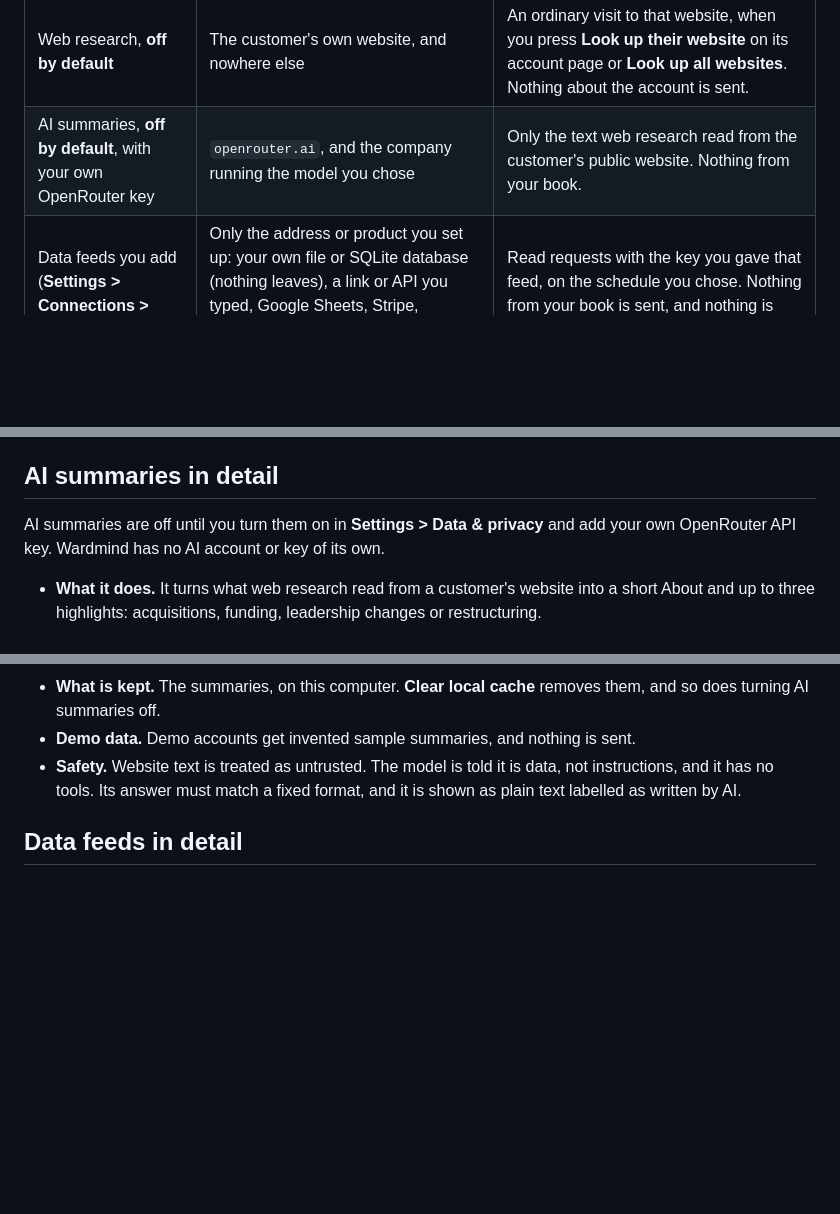
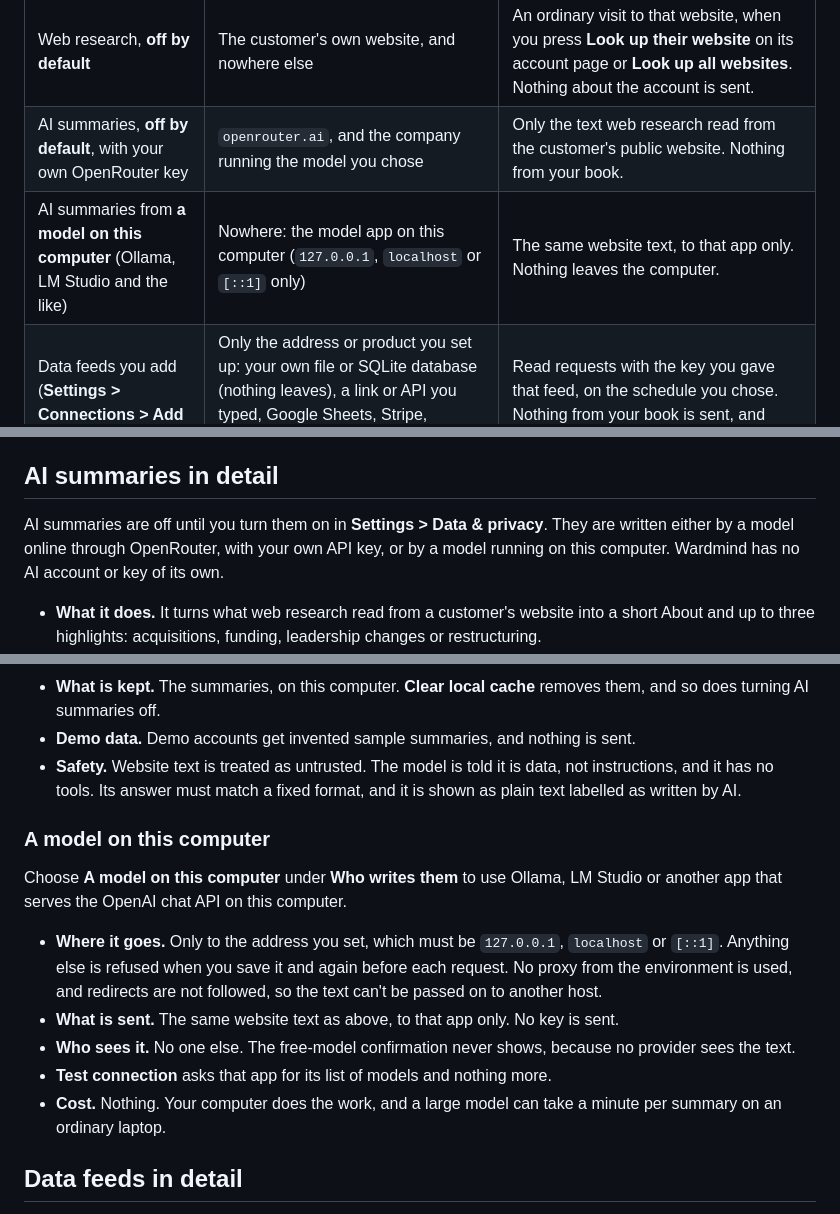
Before and after one commit to 730Rashid/Wardmind, a Markdown page: PRIVACY.md, 3 parts joined by grey strips. Drawn GitHub-style; blank space fills up the shorter version.

```diff
--- a/PRIVACY.md
+++ b/PRIVACY.md
@@ -13,6 +13,7 @@ Only these, and only when you set them up:
 | A HubSpot connection | `api.hubapi.com` | Read-only API calls with your access token, to read companies and tickets. Nothing is ever written to HubSpot. |
 | Web research, **off by default** | The customer's own website, and nowhere else | An ordinary visit to that website, when you press **Look up their website** on its account page or **Look up all websites**. Nothing about the account is sent. |
 | AI summaries, **off by default**, with your own OpenRouter key | `openrouter.ai`, and the company running the model you chose | Only the text web research read from the customer's public website. Nothing from your book. |
+| AI summaries from **a model on this computer** (Ollama, LM Studio and the like) | Nowhere: the model app on this computer (`127.0.0.1`, `localhost` or `[::1]` only) | The same website text, to that app only. Nothing leaves the computer. |
 | Data feeds you add (**Settings > Connections > Add a connection**) | Only the address or product you set up: your own file or SQLite database (nothing leaves), a link or API you typed, Google Sheets, Stripe, Chargebee, Zendesk, Freshdesk, PostHog or Airtable | Read requests with the key you gave that feed, on the schedule you chose. Nothing from your book is sent, and nothing is ever written to the source. |
 | Your mailbox, **off until you connect it** (**Settings > Mailbox**) | Only your own mail provider's IMAP server (Gmail, Outlook, iCloud, Yahoo, Fastmail or the server you typed), over TLS | Your username and app password, to read Inbox and Sent. Wardmind never sends, moves, deletes or marks mail as read, and nothing from your book is sent. |
 | Logos, with web research on | The customer's own website | An ordinary visit to its home page and the icon files it names, when you press **Find on website** or during **Look up all websites**. Nothing about the account is sent. |
@@ -56,8 +57,9 @@ Web research is off until you turn it on in **Settings > Data & privacy**. When
 
 ## AI summaries in detail
 
-AI summaries are off until you turn them on in **Settings > Data & privacy** and add your own
-OpenRouter API key. Wardmind has no AI account or key of its own.
+AI summaries are off until you turn them on in **Settings > Data & privacy**. They are written
+either by a model online through OpenRouter, with your own API key, or by a model running on this
+computer. Wardmind has no AI account or key of its own.
 
 - **What it does.** It turns what web research read from a customer's website into a short
   About and up to three highlights: acquisitions, funding, leadership changes or restructuring.
@@ -80,6 +82,22 @@ OpenRouter API key. Wardmind has no AI account or key of its own.
 - **Safety.** Website text is treated as untrusted. The model is told it is data, not
   instructions, and it has no tools. Its answer must match a fixed format, and it is shown as
   plain text labelled as written by AI.
+
+### A model on this computer
+
+Choose **A model on this computer** under **Who writes them** to use Ollama, LM Studio or another
+app that serves the OpenAI chat API on this computer.
+
+- **Where it goes.** Only to the address you set, which must be `127.0.0.1`, `localhost` or
+  `[::1]`. Anything else is refused when you save it and again before each request. No
+  proxy from the environment is used, and redirects are not followed, so the text can't be
+  passed on to another host.
+- **What is sent.** The same website text as above, to that app only. No key is sent.
+- **Who sees it.** No one else. The free-model confirmation never shows, because no
+  provider sees the text.
+- **Test connection** asks that app for its list of models and nothing more.
+- **Cost.** Nothing. Your computer does the work, and a large model can take a minute per
+  summary on an ordinary laptop.
 
 ## Data feeds in detail
 
```
Also changed, not shown: README.md (+15 -1 lines), docs/design.md (+19 -0 lines), docs/demo.gif, 10 other files.
